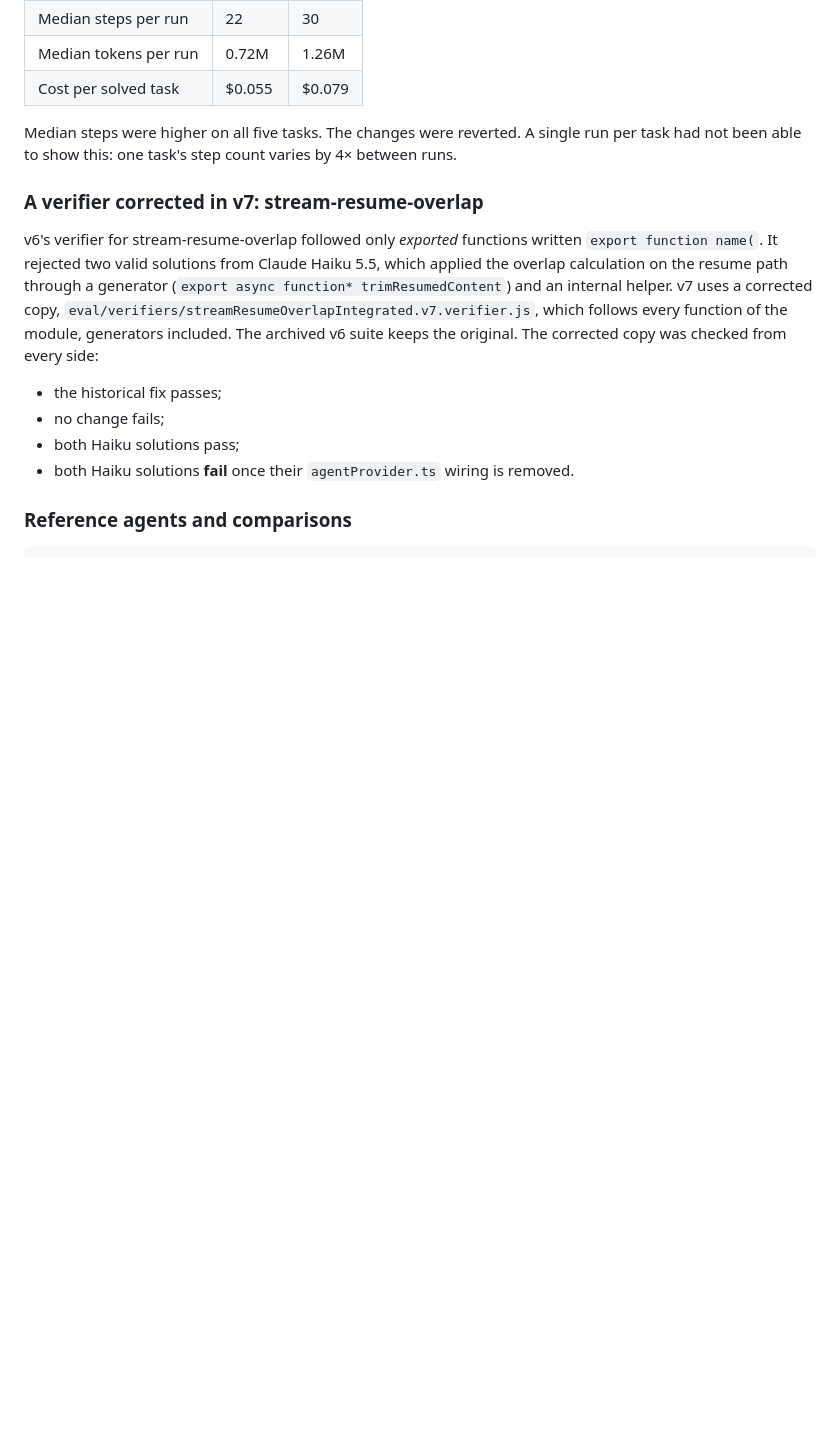
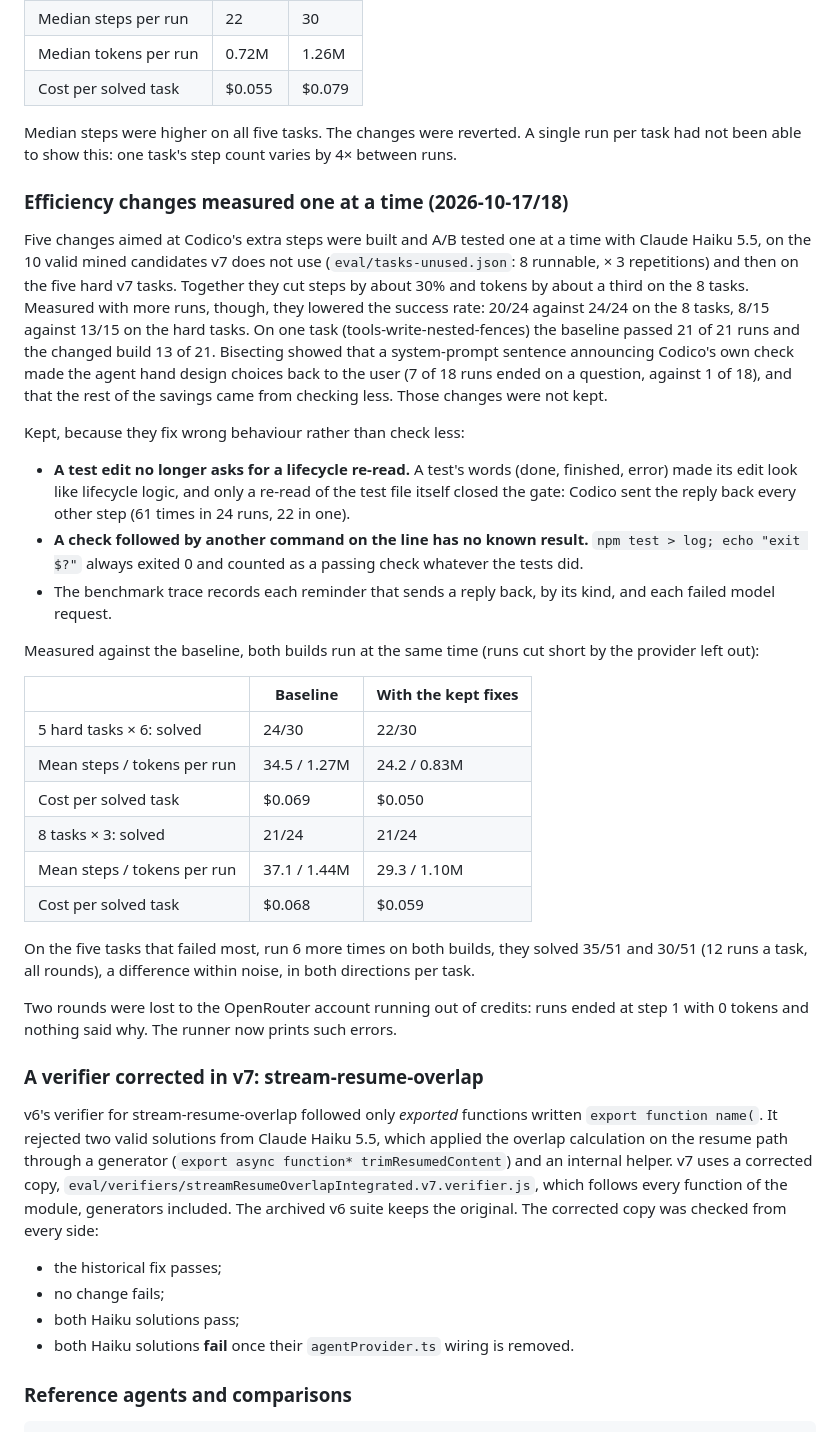
Before and after one commit to ehk2509/codico, a Markdown page: eval/README.md, the part around the change. Drawn GitHub-style; blank space fills up the shorter version.

Commit message:
docs: changelog and holdout results for the correctness fixes and the efficiency changes not kept
Co-Authored-By: Claude Opus 5.5 <noreply@anthropic.com>

```diff
--- a/eval/README.md
+++ b/eval/README.md
@@ -231,6 +231,30 @@ Measured as an A/B comparison, 5 tasks × 3 repetitions on each build, the chang
 
 Median steps were higher on all five tasks. The changes were reverted. A single run per task had not been able to show this: one task's step count varies by 4× between runs.
 
+### Efficiency changes measured one at a time (2026-10-17/18)
+
+Five changes aimed at Codico's extra steps were built and A/B tested one at a time with Claude Haiku 5.5, on the 10 valid mined candidates v7 does not use (`eval/tasks-unused.json`: 8 runnable, × 3 repetitions) and then on the five hard v7 tasks. Together they cut steps by about 30% and tokens by about a third on the 8 tasks. Measured with more runs, though, they lowered the success rate: 20/24 against 24/24 on the 8 tasks, 8/15 against 13/15 on the hard tasks. On one task (tools-write-nested-fences) the baseline passed 21 of 21 runs and the changed build 13 of 21. Bisecting showed that a system-prompt sentence announcing Codico's own check made the agent hand design choices back to the user (7 of 18 runs ended on a question, against 1 of 18), and that the rest of the savings came from checking less. Those changes were not kept.
+
+Kept, because they fix wrong behaviour rather than check less:
+- **A test edit no longer asks for a lifecycle re-read.** A test's words (done, finished, error) made its edit look like lifecycle logic, and only a re-read of the test file itself closed the gate: Codico sent the reply back every other step (61 times in 24 runs, 22 in one).
+- **A check followed by another command on the line has no known result.** `npm test > log; echo "exit $?"` always exited 0 and counted as a passing check whatever the tests did.
+- The benchmark trace records each reminder that sends a reply back, by its kind, and each failed model request.
+
+Measured against the baseline, both builds run at the same time (runs cut short by the provider left out):
+
+| | Baseline | With the kept fixes |
+|---|---|---|
+| 5 hard tasks × 6: solved | 24/30 | 22/30 |
+| Mean steps / tokens per run | 34.5 / 1.27M | 24.2 / 0.83M |
+| Cost per solved task | $0.069 | $0.050 |
+| 8 tasks × 3: solved | 21/24 | 21/24 |
+| Mean steps / tokens per run | 37.1 / 1.44M | 29.3 / 1.10M |
+| Cost per solved task | $0.068 | $0.059 |
+
+On the five tasks that failed most, run 6 more times on both builds, they solved 35/51 and 30/51 (12 runs a task, all rounds), a difference within noise, in both directions per task.
+
+Two rounds were lost to the OpenRouter account running out of credits: runs ended at step 1 with 0 tokens and nothing said why. The runner now prints such errors.
+
 ### A verifier corrected in v7: stream-resume-overlap
 
 v6's verifier for stream-resume-overlap followed only *exported* functions written `export function name(`. It rejected two valid solutions from Claude Haiku 5.5, which applied the overlap calculation on the resume path through a generator (`export async function* trimResumedContent`) and an internal helper. v7 uses a corrected copy, `eval/verifiers/streamResumeOverlapIntegrated.v7.verifier.js`, which follows every function of the module, generators included. The archived v6 suite keeps the original. The corrected copy was checked from every side:
```
Also changed, not shown: CHANGELOG.md (+9 -0 lines).
